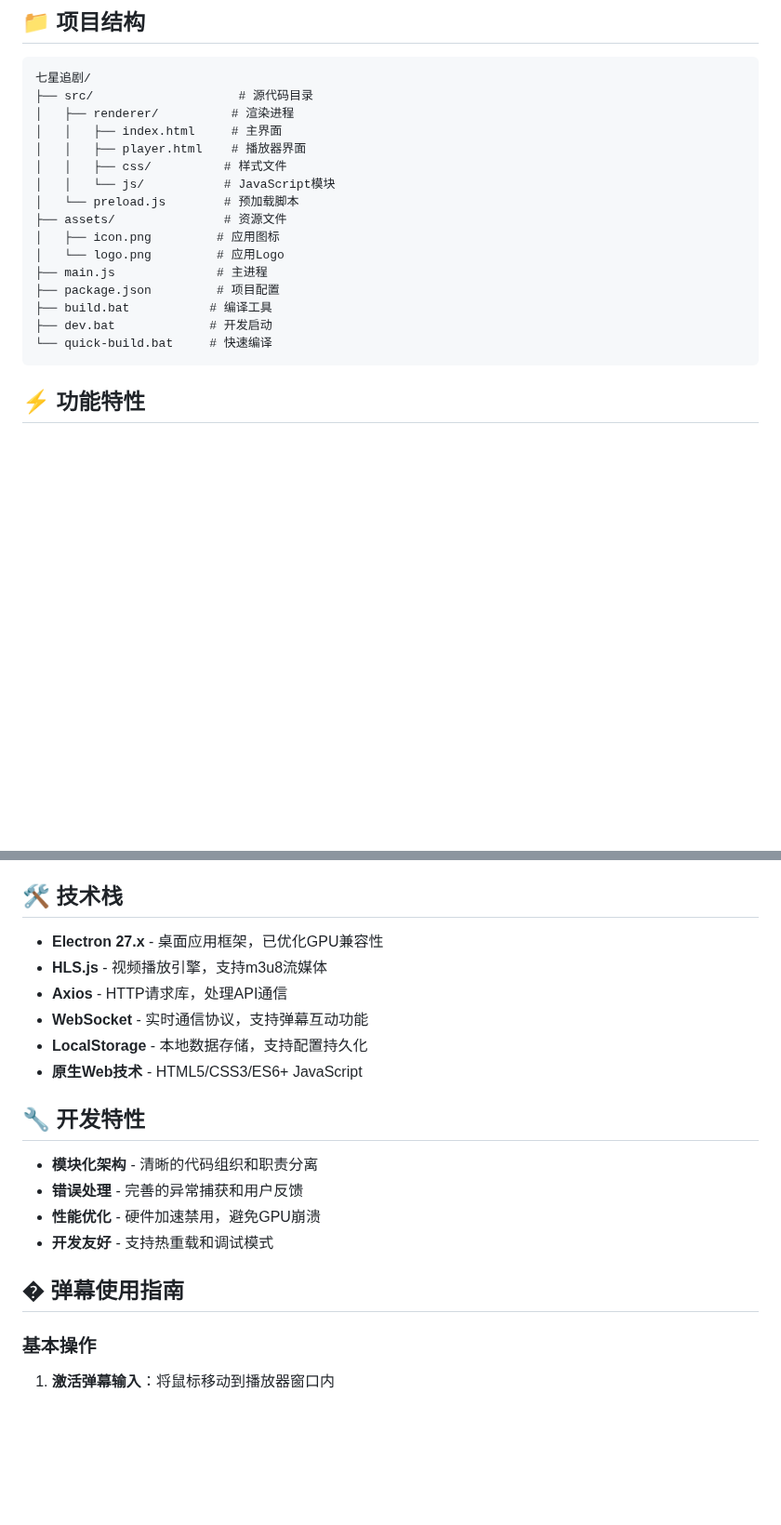
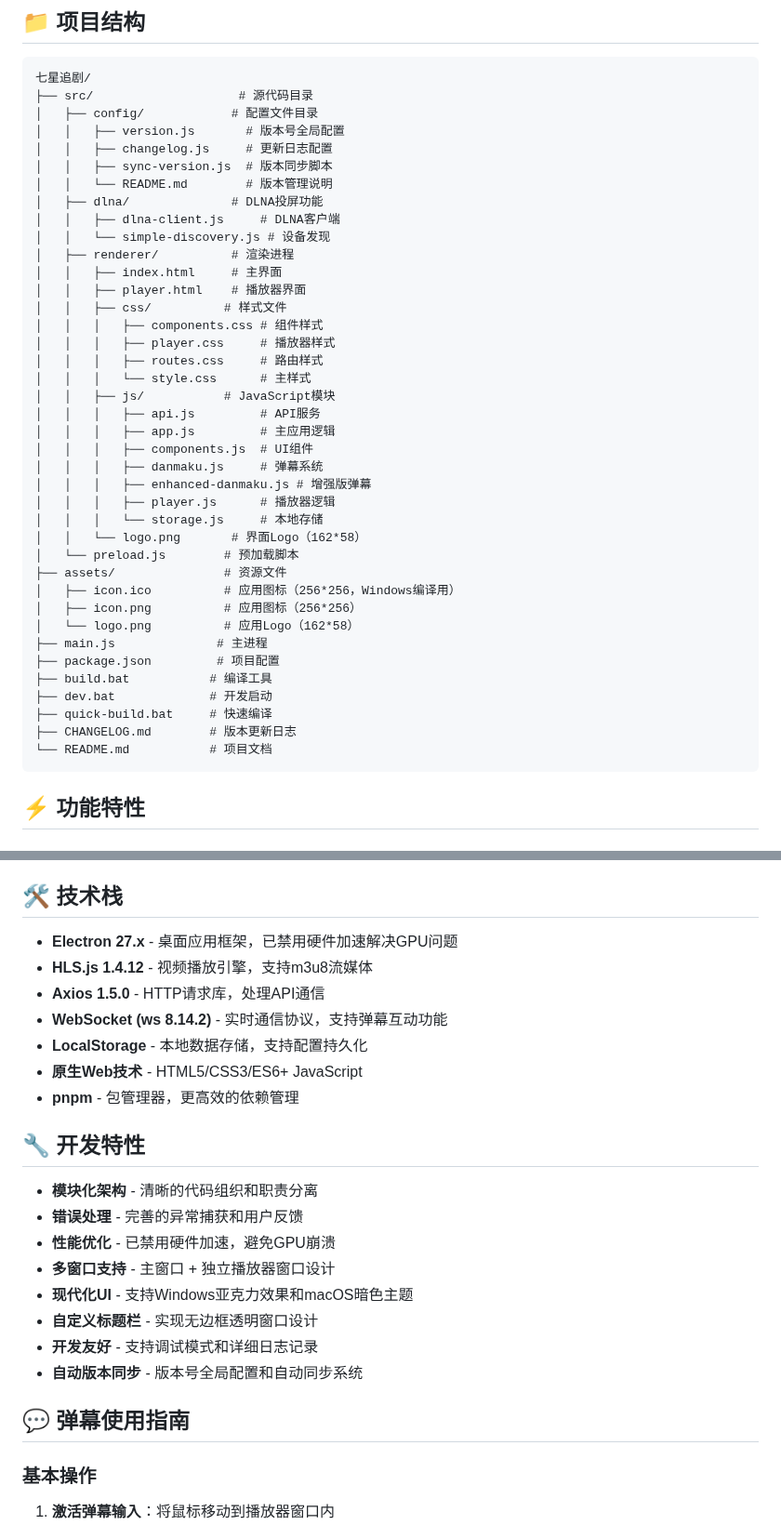
Before and after one commit to fjcq/qixing-zhuiju, a Markdown page: README.md, 2 parts joined by grey strips. Shown at 93% size. GitHub-like rendering; blank space fills up the shorter version.

Commit message:
docs: 更新项目文档结构和功能说明
- 完善项目目录结构描述，新增配置和DLNA模块说明
- 更新技术栈版本信息，添加pnpm包管理器
- 补充开发特性，包括多窗口支持和自动版本同步
- 更新弹幕指南和功能特性，添加DLNA投屏说明
- 更新版本号和日期信息

````diff
--- a/README.md
+++ b/README.md
@@ -56,20 +56,43 @@ dist/七星追剧-win32-x64/七星追剧.exe
 ```text
 七星追剧/
 ├── src/                    # 源代码目录
+│   ├── config/            # 配置文件目录
+│   │   ├── version.js       # 版本号全局配置
+│   │   ├── changelog.js     # 更新日志配置
+│   │   ├── sync-version.js  # 版本同步脚本
+│   │   └── README.md        # 版本管理说明
+│   ├── dlna/              # DLNA投屏功能
+│   │   ├── dlna-client.js     # DLNA客户端
+│   │   └── simple-discovery.js # 设备发现
 │   ├── renderer/          # 渲染进程
 │   │   ├── index.html     # 主界面
 │   │   ├── player.html    # 播放器界面
 │   │   ├── css/          # 样式文件
-│   │   └── js/           # JavaScript模块
+│   │   │   ├── components.css # 组件样式
+│   │   │   ├── player.css     # 播放器样式
+│   │   │   ├── routes.css     # 路由样式
+│   │   │   └── style.css      # 主样式
+│   │   ├── js/           # JavaScript模块
+│   │   │   ├── api.js         # API服务
+│   │   │   ├── app.js         # 主应用逻辑
+│   │   │   ├── components.js  # UI组件
+│   │   │   ├── danmaku.js     # 弹幕系统
+│   │   │   ├── enhanced-danmaku.js # 增强版弹幕
+│   │   │   ├── player.js      # 播放器逻辑
+│   │   │   └── storage.js     # 本地存储
+│   │   └── logo.png       # 界面Logo（162*58）
 │   └── preload.js        # 预加载脚本
 ├── assets/               # 资源文件
-│   ├── icon.png         # 应用图标
-│   └── logo.png         # 应用Logo
+│   ├── icon.ico          # 应用图标（256*256，Windows编译用）
+│   ├── icon.png          # 应用图标（256*256）
+│   └── logo.png          # 应用Logo（162*58）
 ├── main.js              # 主进程
 ├── package.json         # 项目配置
 ├── build.bat           # 编译工具
 ├── dev.bat             # 开发启动
-└── quick-build.bat     # 快速编译
+├── quick-build.bat     # 快速编译
+├── CHANGELOG.md        # 版本更新日志
+└── README.md           # 项目文档
 ```
 
 ## ⚡ 功能特性
@@ -120,21 +143,26 @@ dist/七星追剧-win32-x64/七星追剧.exe
 
 ## 🛠️ 技术栈
 
-- **Electron 27.x** - 桌面应用框架，已优化GPU兼容性
-- **HLS.js** - 视频播放引擎，支持m3u8流媒体
-- **Axios** - HTTP请求库，处理API通信
-- **WebSocket** - 实时通信协议，支持弹幕互动功能
+- **Electron 27.x** - 桌面应用框架，已禁用硬件加速解决GPU问题
+- **HLS.js 1.4.12** - 视频播放引擎，支持m3u8流媒体
+- **Axios 1.5.0** - HTTP请求库，处理API通信
+- **WebSocket (ws 8.14.2)** - 实时通信协议，支持弹幕互动功能
 - **LocalStorage** - 本地数据存储，支持配置持久化
 - **原生Web技术** - HTML5/CSS3/ES6+ JavaScript
+- **pnpm** - 包管理器，更高效的依赖管理
 
 ## 🔧 开发特性
 
 - **模块化架构** - 清晰的代码组织和职责分离
 - **错误处理** - 完善的异常捕获和用户反馈
-- **性能优化** - 硬件加速禁用，避免GPU崩溃
-- **开发友好** - 支持热重载和调试模式
+- **性能优化** - 已禁用硬件加速，避免GPU崩溃
+- **多窗口支持** - 主窗口 + 独立播放器窗口设计
+- **现代化UI** - 支持Windows亚克力效果和macOS暗色主题
+- **自定义标题栏** - 实现无边框透明窗口设计
+- **开发友好** - 支持调试模式和详细日志记录
+- **自动版本同步** - 版本号全局配置和自动同步系统
 
-## � 弹幕使用指南
+## 💬 弹幕使用指南
 
 ### 基本操作
 
````
Also changed, not shown: other parts of README.md (+4 -3 lines).
